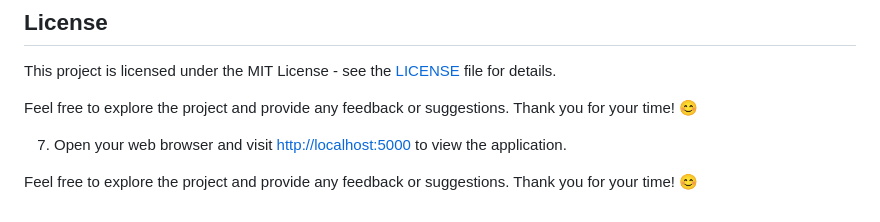
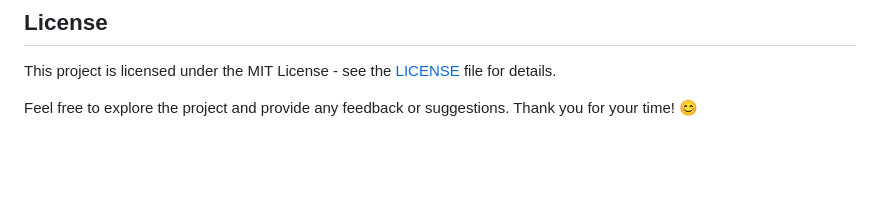
Before and after one commit to Lailaebrahim/ALX-SWE-Portfolio-Project, a Markdown page: README.md, the part around the change. Drawn GitHub-style; blank space fills up the shorter version.

Commit message:
README file V1.1

```diff
--- a/README.md
+++ b/README.md
@@ -115,89 +115,3 @@ This project is licensed under the MIT License - see the [LICENSE](LICENSE) file
 
 
 Feel free to explore the project and provide any feedback or suggestions. Thank you for your time! 😊
-
-
-
-
-
-
-
-
-
-
-
-
-
-
-
-
-
-
-
-
-
-
-
-
-
-
-
-
-
-
-
-
-
-
-
-
-
-
-
-
-
-
-
-
-
-
-
-
-
-
-
-
-
-
-
-
-
-
-
-
-
-
-
-
-
-
-
-
-
-
-
-
-
-
-
-
-
-
-
-
-
-
-
-7. Open your web browser and visit [http://localhost:5000](http://localhost:5000) to view the application.
-
-Feel free to explore the project and provide any feedback or suggestions. Thank you for your time! 😊
```
